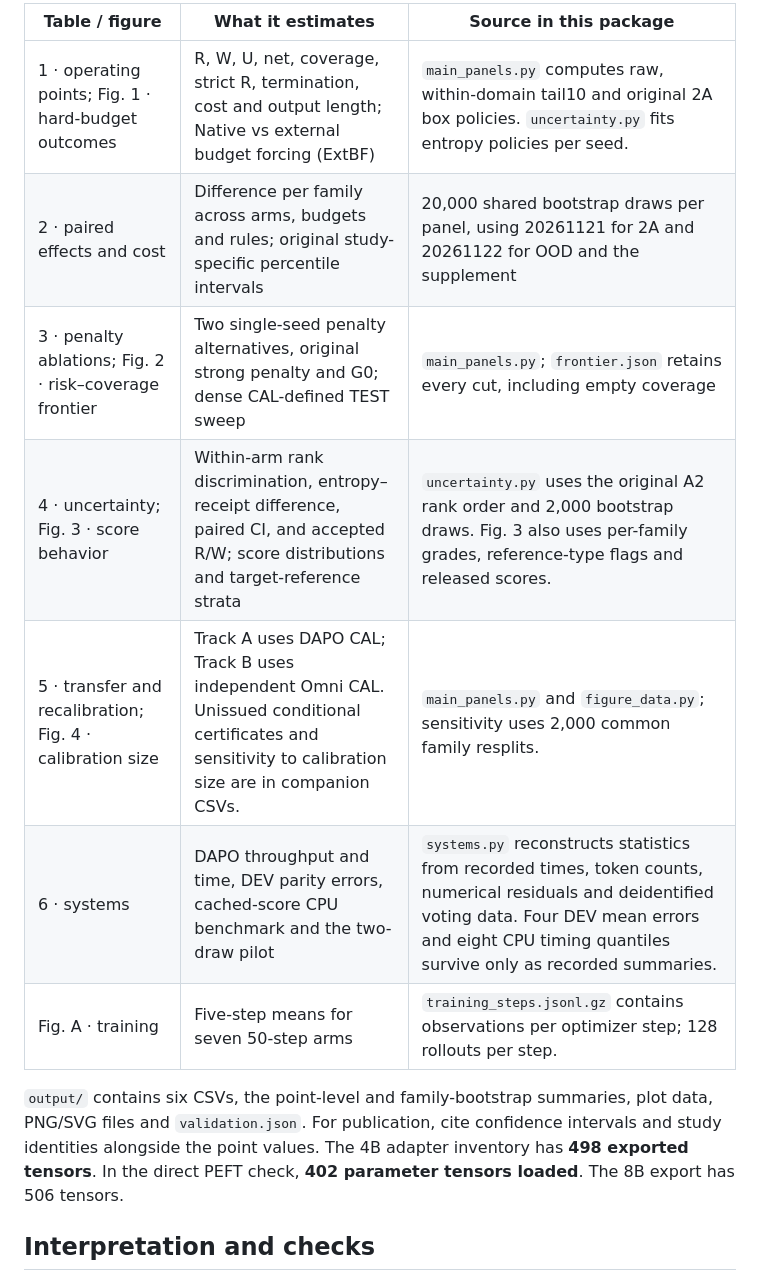
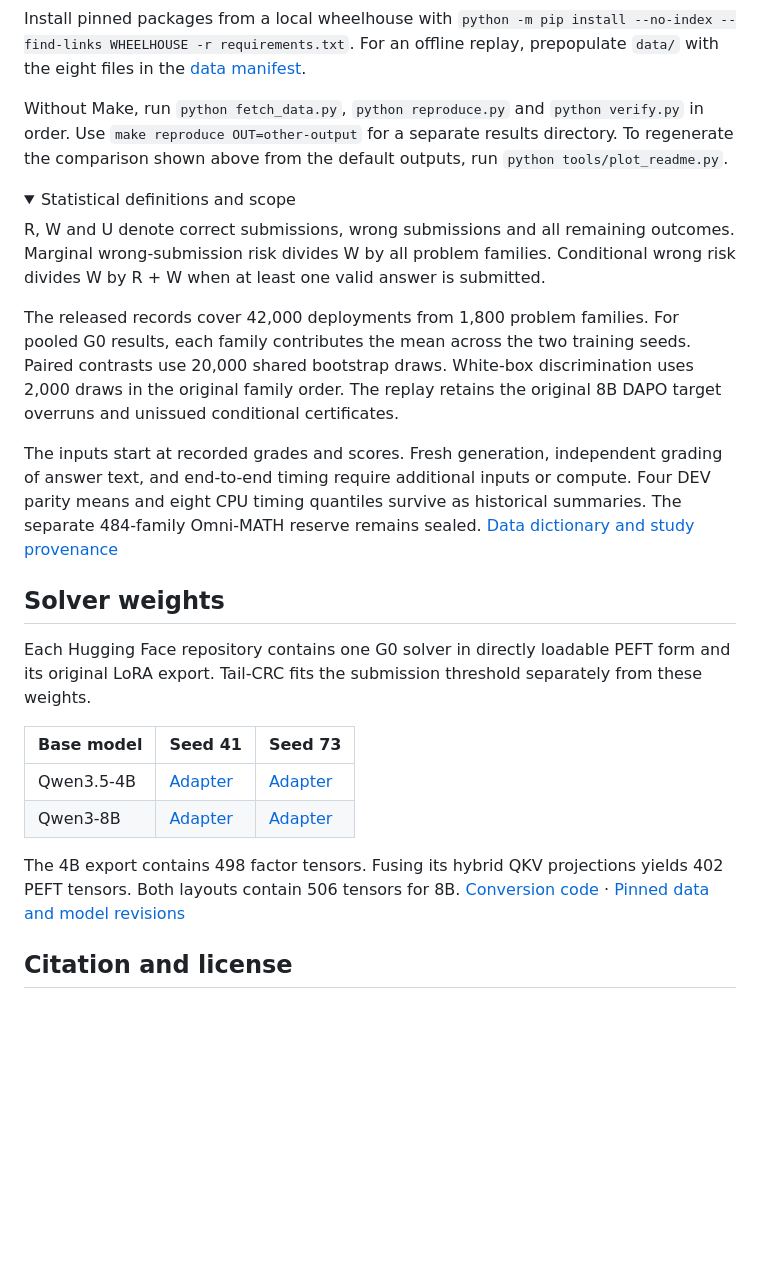
Before and after one commit to Cqyiiii/pc-crc, a Markdown page: README.md, the part around one of its changes. Rendered like a GitHub page; folded sections open; blank space fills up the shorter version.

```diff
--- a/README.md
+++ b/README.md
@@ -23,15 +47,31 @@ Installation needs access to a package index or a local wheelhouse. With matchin
 
-| Table / figure | What it estimates | Source in this package |
+Install pinned packages from a local wheelhouse with `python -m pip install --no-index --find-links WHEELHOUSE -r requirements.txt`. For an offline replay, prepopulate `data/` with the eight files in the [data manifest](data-files.json).
+
+Without Make, run `python fetch_data.py`, `python reproduce.py` and `python verify.py` in order. Use `make reproduce OUT=other-output` for a separate results directory. To regenerate the comparison shown above from the default outputs, run `python tools/plot_readme.py`.
+
+</details>
+
+<details>
+<summary>Statistical definitions and scope</summary>
+
+R, W and U denote correct submissions, wrong submissions and all remaining outcomes. Marginal wrong-submission risk divides W by all problem families. Conditional wrong risk divides W by R + W when at least one valid answer is submitted.
+
+The released records cover 42,000 deployments from 1,800 problem families. For pooled G0 results, each family contributes the mean across the two training seeds. Paired contrasts use 20,000 shared bootstrap draws. White-box discrimination uses 2,000 draws in the original family order. The replay retains the original 8B DAPO target overruns and unissued conditional certificates.
+
+The inputs start at recorded grades and scores. Fresh generation, independent grading of answer text, and end-to-end timing require additional inputs or compute. Four DEV parity means and eight CPU timing quantiles survive as historical summaries. The separate 484-family Omni-MATH reserve remains sealed. [Data dictionary and study provenance](DATA_CARD.md)
+
+</details>
+
+## Solver weights
+
+Each Hugging Face repository contains one G0 solver in directly loadable PEFT form and its original LoRA export. Tail-CRC fits the submission threshold separately from these weights.
+
+| Base model | Seed 41 | Seed 73 |
 |---|---|---|
-| 1 · operating points; Fig. 1 · hard-budget outcomes | R, W, U, net, coverage, strict R, termination, cost and output length; Native vs external budget forcing (ExtBF) | `main_panels.py` computes raw, within-domain tail10 and original 2A box policies. `uncertainty.py` fits entropy policies per seed. |
-| 2 · paired effects and cost | Difference per family across arms, budgets and rules; original study-specific percentile intervals | 20,000 shared bootstrap draws per panel, using 20261121 for 2A and 20261122 for OOD and the supplement |
-| 3 · penalty ablations; Fig. 2 · risk–coverage frontier | Two single-seed penalty alternatives, original strong penalty and G0; dense CAL-defined TEST sweep | `main_panels.py`; `frontier.json` retains every cut, including empty coverage |
-| 4 · uncertainty; Fig. 3 · score behavior | Within-arm rank discrimination, entropy–receipt difference, paired CI, and accepted R/W; score distributions and target-reference strata | `uncertainty.py` uses the original A2 rank order and 2,000 bootstrap draws. Fig. 3 also uses per-family grades, reference-type flags and released scores. |
-| 5 · transfer and recalibration; Fig. 4 · calibration size | Track A uses DAPO CAL; Track B uses independent Omni CAL. Unissued conditional certificates and sensitivity to calibration size are in companion CSVs. | `main_panels.py` and `figure_data.py`; sensitivity uses 2,000 common family resplits. |
-| 6 · systems | DAPO throughput and time, DEV parity errors, cached-score CPU benchmark and the two-draw pilot | `systems.py` reconstructs statistics from recorded times, token counts, numerical residuals and deidentified voting data. Four DEV mean errors and eight CPU timing quantiles survive only as recorded summaries. |
-| Fig. A · training | Five-step means for seven 50-step arms | `training_steps.jsonl.gz` contains observations per optimizer step; 128 rollouts per step. |
+| Qwen3.5-4B | [Adapter](https://huggingface.co/Cqyiii/PC-CRC-G0-4B-seed41) | [Adapter](https://huggingface.co/Cqyiii/PC-CRC-G0-4B-seed73) |
+| Qwen3-8B | [Adapter](https://huggingface.co/Cqyiii/PC-CRC-G0-8B-seed41) | [Adapter](https://huggingface.co/Cqyiii/PC-CRC-G0-8B-seed73) |
 
-`output/` contains six CSVs, the point-level and family-bootstrap summaries, plot data, PNG/SVG files and `validation.json`. For publication, cite confidence intervals and study identities alongside the point values. The 4B adapter inventory has **498 exported tensors**. In the direct PEFT check, **402 parameter tensors loaded**. The 8B export has 506 tensors.
+The 4B export contains 498 factor tensors. Fusing its hybrid QKV projections yields 402 PEFT tensors. Both layouts contain 506 tensors for 8B. [Conversion code](tools/convert_adapter.py) · [Pinned data and model revisions](release.json)
 
-## Interpretation and checks
+## Citation and license
 
```
Also changed, not shown: other parts of README.md (+33 -26 lines), assets/omni-calibration.png (added), 3 other files.
